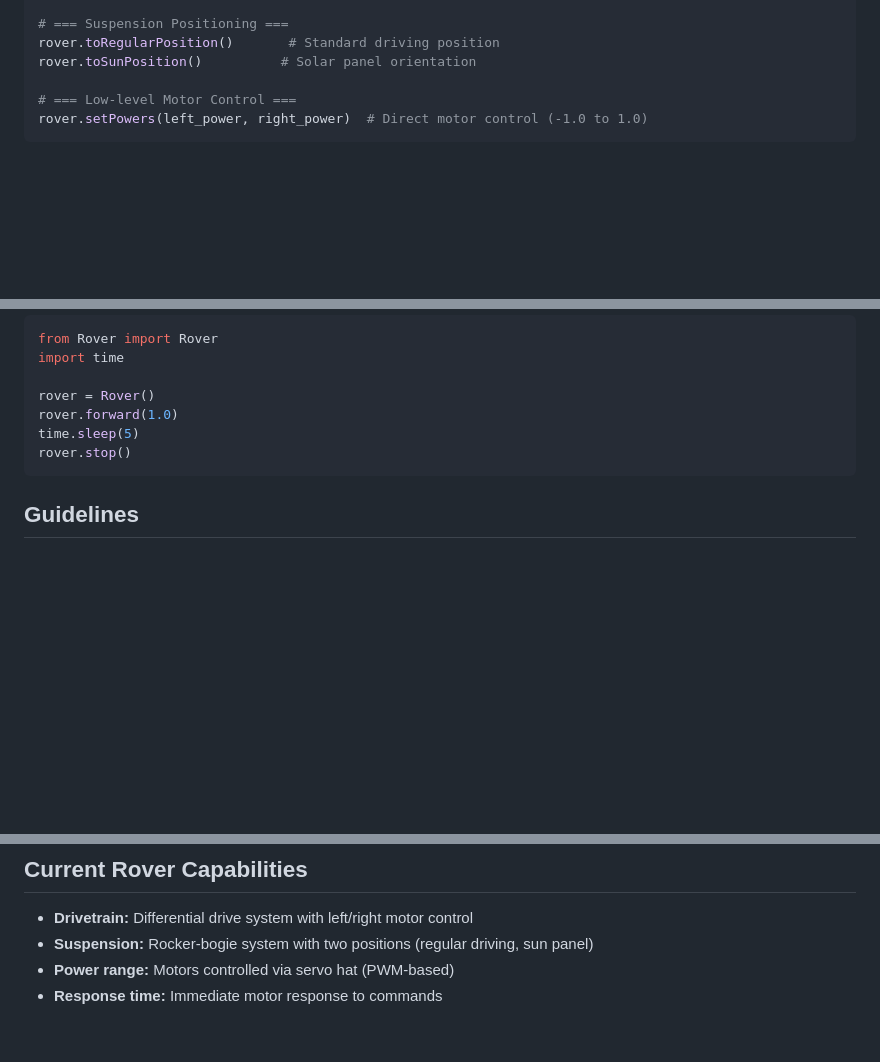
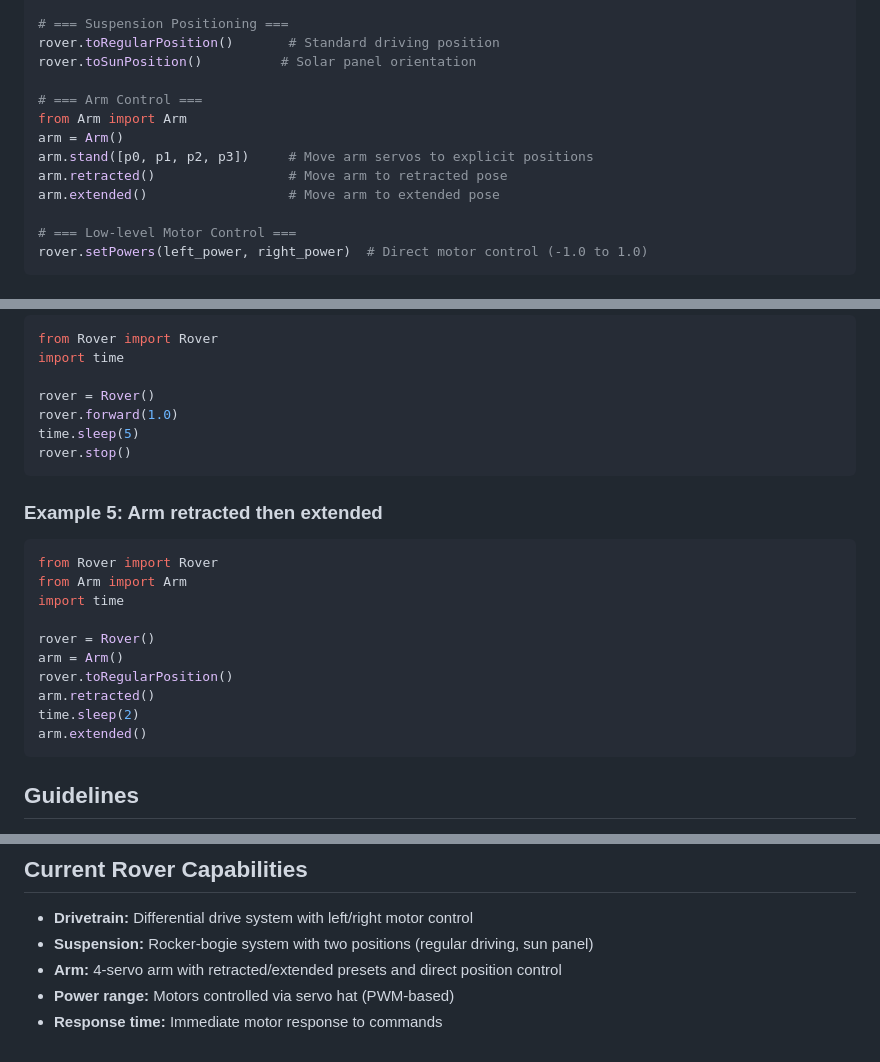
Before and after one commit to rhs-metsanauts/RoverSystemV2, a Markdown page: ai_system_prompt.md, 3 parts joined by grey strips. GitHub-like rendering; blank space fills up the shorter version.

Commit message:
arm and mapping prompt

````diff
--- a/ai_system_prompt.md
+++ b/ai_system_prompt.md
@@ -33,6 +33,13 @@ rover.turnRightForDuration(power, seconds)    # Turn right for N seconds, then s
 # === Suspension Positioning ===
 rover.toRegularPosition()       # Standard driving position
 rover.toSunPosition()          # Solar panel orientation
+
+# === Arm Control ===
+from Arm import Arm
+arm = Arm()
+arm.stand([p0, p1, p2, p3])     # Move arm servos to explicit positions
+arm.retracted()                 # Move arm to retracted pose
+arm.extended()                  # Move arm to extended pose
 
 # === Low-level Motor Control ===
 rover.setPowers(left_power, right_power)  # Direct motor control (-1.0 to 1.0)
@@ -123,6 +130,20 @@ time.sleep(5)
 rover.stop()
 ```
 
+### Example 5: Arm retracted then extended
+```python
+from Rover import Rover
+from Arm import Arm
+import time
+
+rover = Rover()
+arm = Arm()
+rover.toRegularPosition()
+arm.retracted()
+time.sleep(2)
+arm.extended()
+```
+
 ## Guidelines
 
 1. **Always initialize:** Start every script with `from Rover import Rover` and `rover = Rover()`
@@ -148,5 +169,6 @@ rover.stop()
 
 - **Drivetrain:** Differential drive system with left/right motor control
 - **Suspension:** Rocker-bogie system with two positions (regular driving, sun panel)
+- **Arm:** 4-servo arm with retracted/extended presets and direct position control
 - **Power range:** Motors controlled via servo hat (PWM-based)
 - **Response time:** Immediate motor response to commands
````
